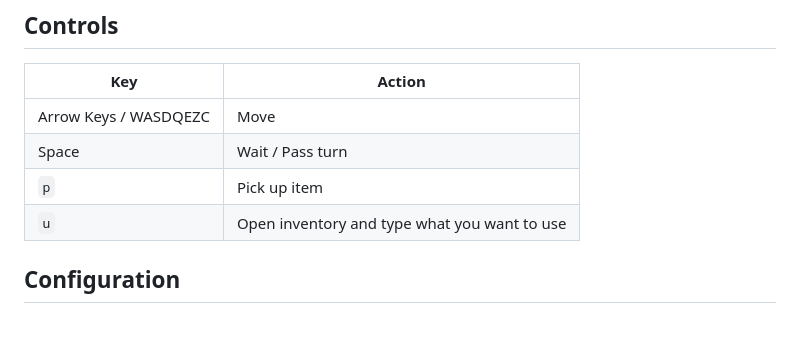
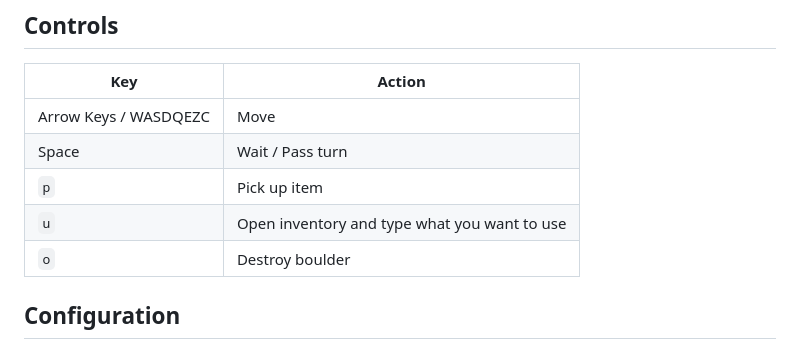
Before and after one commit to BlagojeBlagojevic/wrogue, a Markdown page: README.md, the part around one of its changes. Rendered like a GitHub page.

```diff
--- a/README.md
+++ b/README.md
@@ -81,6 +81,7 @@ For detailed Emscripten instructions, see [`emcc.md`](emcc.md).
 | Space                 | Wait / Pass turn                              |
 | `p`                   | Pick up item                                  |
 | `u`                   | Open inventory and type what you want to use  |
+| `o`                   | Destroy boulder  |
 
 ## Configuration
 
```
Also changed, not shown: other parts of README.md (+1 -1 lines).
